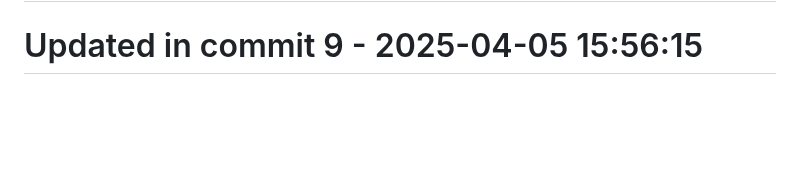
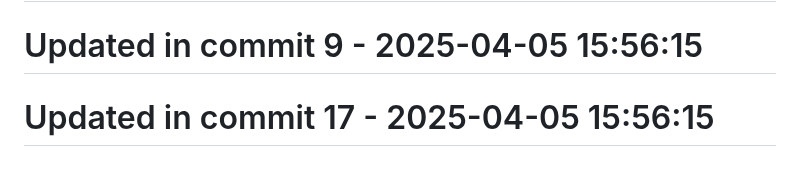
Before and after one commit to llamasearchai/llamatest, a Markdown page: README.md, the part around the change. Drawn GitHub-style; blank space fills up the shorter version.

Commit message:
test: Extend tests for README

```diff
--- a/README.md
+++ b/README.md
@@ -185,3 +185,5 @@ This project is licensed under the MIT License - see the LICENSE file for detail
 # Updated in commit 1 - 2025-04-05 15:56:15
 
 # Updated in commit 9 - 2025-04-05 15:56:15
+
+# Updated in commit 17 - 2025-04-05 15:56:15
```
